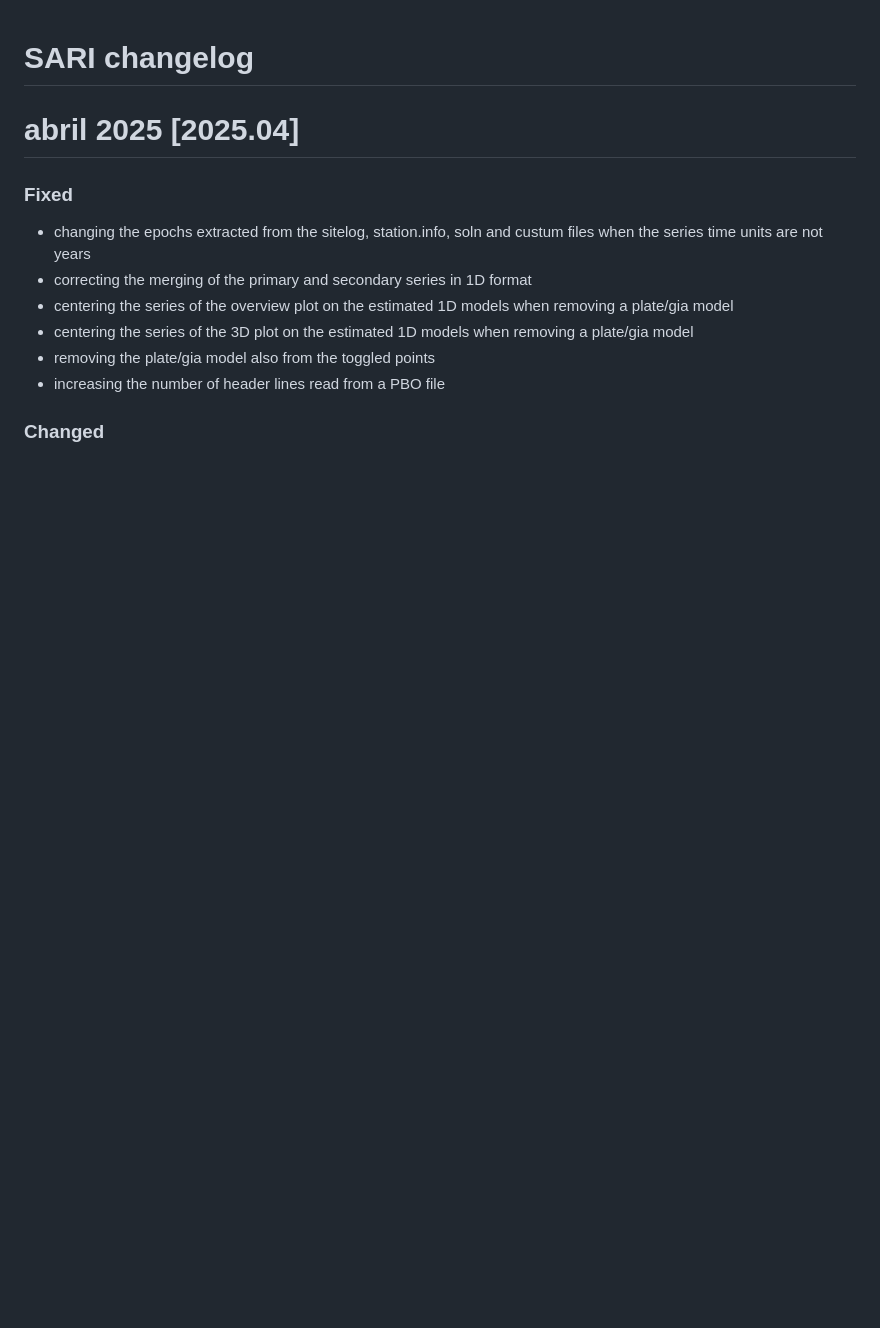
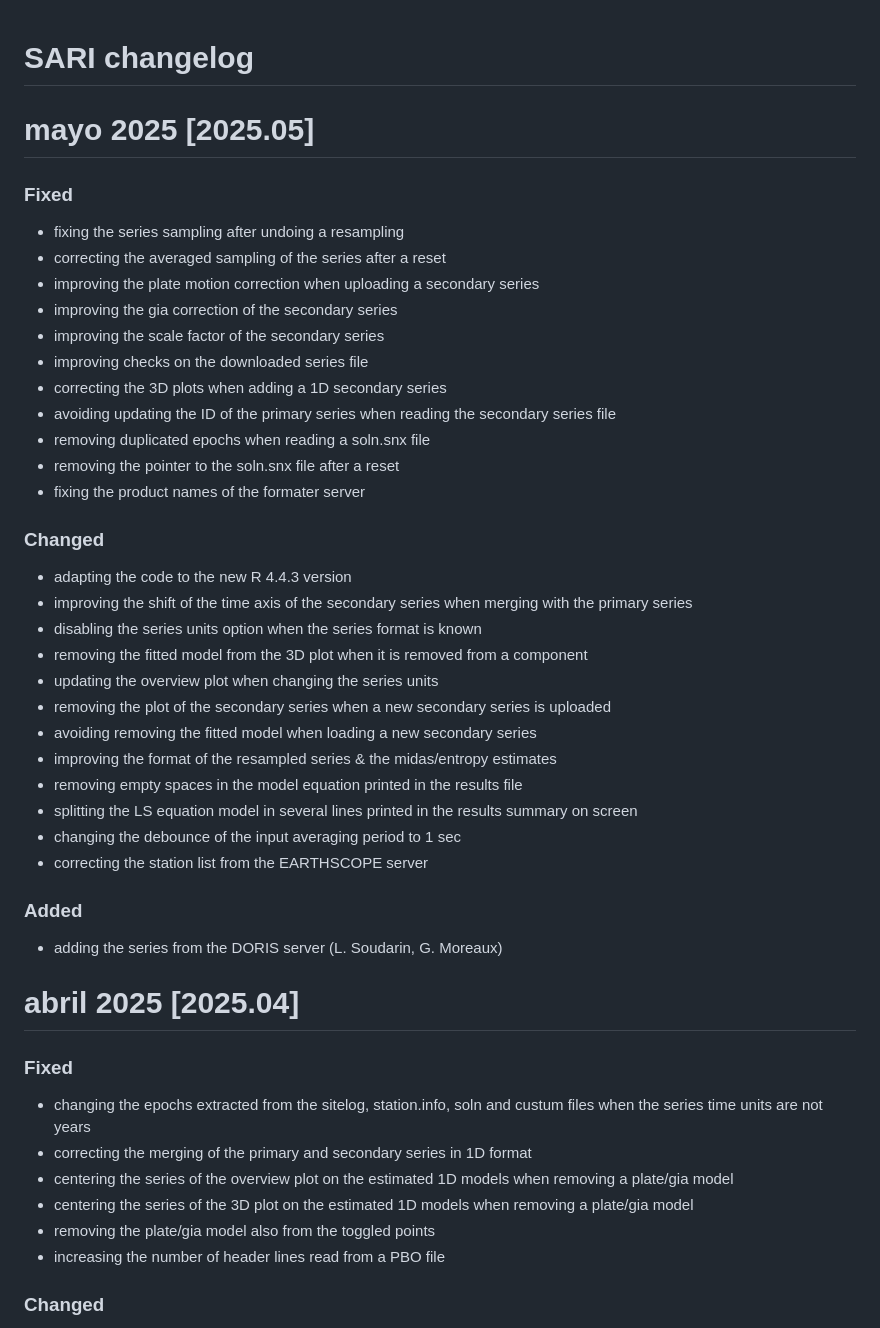
Before and after one commit to alvarosantamariagomez/sari, a Markdown page: www/changelog.md, the part around the change. Rendered like a GitHub page; blank space fills up the shorter version.

Commit message:
new version mayo 2025

```diff
--- a/www/changelog.md
+++ b/www/changelog.md
@@ -1,4 +1,37 @@
 # **SARI changelog**
+
+
+# mayo 2025 [2025.05]
+
+### Fixed
+- fixing the series sampling after undoing a resampling
+- correcting the averaged sampling of the series after a reset
+- improving the plate motion correction when uploading a secondary series
+- improving the gia correction of the secondary series
+- improving the scale factor of the secondary series
+- improving checks on the downloaded series file
+- correcting the 3D plots when adding a 1D secondary series
+- avoiding updating the ID of the primary series when reading the secondary series file
+- removing duplicated epochs when reading a soln.snx file
+- removing the pointer to the soln.snx file after a reset
+- fixing the product names of the formater server
+
+### Changed
+- adapting the code to the new R 4.4.3 version
+- improving the shift of the time axis of the secondary series when merging with the primary series
+- disabling the series units option when the series format is known
+- removing the fitted model from the 3D plot when it is removed from a component
+- updating the overview plot when changing the series units
+- removing the plot of the secondary series when a new secondary series is uploaded
+- avoiding removing the fitted model when loading a new secondary series
+- improving the format of the resampled series & the midas/entropy estimates
+- removing empty spaces in the model equation printed in the results file
+- splitting the LS equation model in several lines printed in the results summary on screen
+- changing the debounce of the input averaging period to 1 sec
+- correcting the station list from the EARTHSCOPE server
+
+### Added
+- adding the series from the DORIS server (L. Soudarin, G. Moreaux)
 
 
 # abril 2025 [2025.04]
```
Also changed, not shown: www/about.md (+16 -15 lines), www/cnes.png, www/eposfr-renag_mobile.png (deleted), www/get.png (added), www/omp.png (added), 12 other files.
